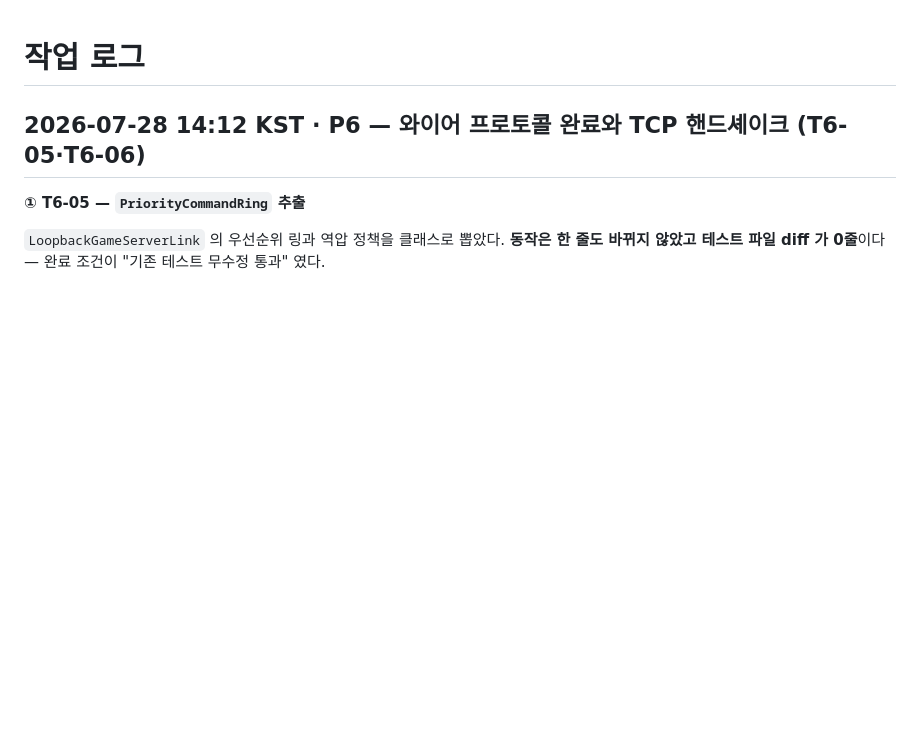
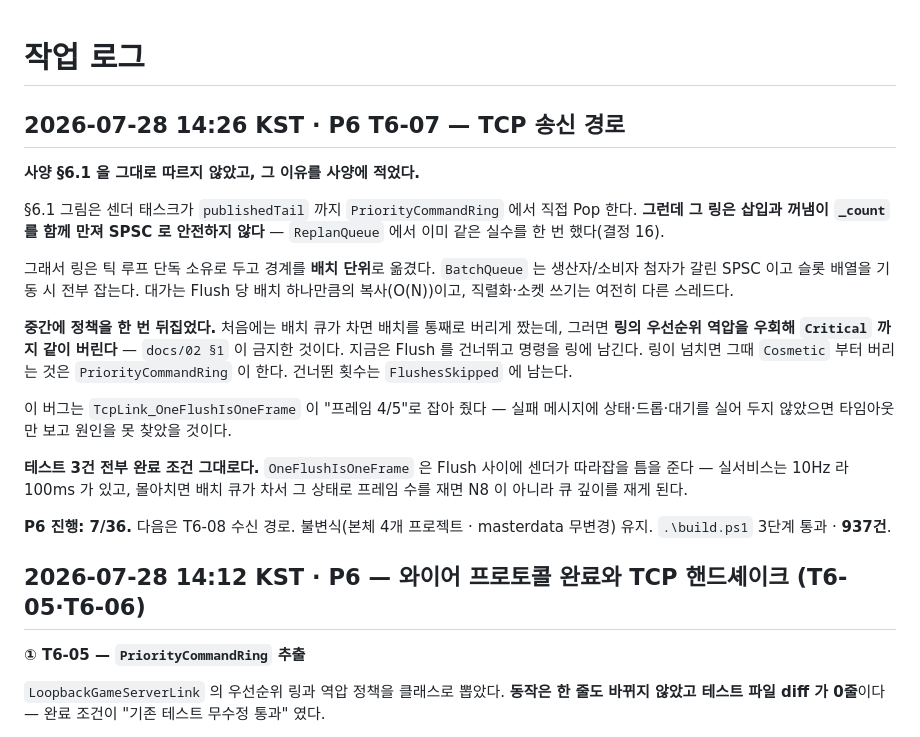
Before and after one commit to jacking75/LlmNpcServer, a Markdown page: working_log.md, the part around the change. Drawn GitHub-style; blank space fills up the shorter version.

Commit message:
docs: 작업 로그 — P6 T6-07
Co-Authored-By: Claude Opus 5 <noreply@anthropic.com>

```diff
--- a/working_log.md
+++ b/working_log.md
@@ -1,4 +1,31 @@
 # 작업 로그
+
+## 2026-07-28 14:26 KST · P6 T6-07 — TCP 송신 경로
+
+**사양 §6.1 을 그대로 따르지 않았고, 그 이유를 사양에 적었다.**
+
+§6.1 그림은 센더 태스크가 `publishedTail` 까지 `PriorityCommandRing` 에서 직접 Pop 한다.
+**그런데 그 링은 삽입과 꺼냄이 `_count` 를 함께 만져 SPSC 로 안전하지 않다** —
+`ReplanQueue` 에서 이미 같은 실수를 한 번 했다(결정 16).
+
+그래서 링은 틱 루프 단독 소유로 두고 경계를 **배치 단위**로 옮겼다. `BatchQueue` 는
+생산자/소비자 첨자가 갈린 SPSC 이고 슬롯 배열을 기동 시 전부 잡는다. 대가는 Flush 당
+배치 하나만큼의 복사(O(N))이고, 직렬화·소켓 쓰기는 여전히 다른 스레드다.
+
+**중간에 정책을 한 번 뒤집었다.** 처음에는 배치 큐가 차면 배치를 통째로 버리게 짰는데,
+그러면 **링의 우선순위 역압을 우회해 `Critical` 까지 같이 버린다** — `docs/02 §1` 이 금지한 것이다.
+지금은 Flush 를 건너뛰고 명령을 링에 남긴다. 링이 넘치면 그때 `Cosmetic` 부터 버리는 것은
+`PriorityCommandRing` 이 한다. 건너뛴 횟수는 `FlushesSkipped` 에 남는다.
+
+이 버그는 `TcpLink_OneFlushIsOneFrame` 이 "프레임 4/5"로 잡아 줬다 —
+실패 메시지에 상태·드롭·대기를 실어 두지 않았으면 타임아웃만 보고 원인을 못 찾았을 것이다.
+
+**테스트 3건 전부 완료 조건 그대로다.** `OneFlushIsOneFrame` 은 Flush 사이에 센더가
+따라잡을 틈을 준다 — 실서비스는 10Hz 라 100ms 가 있고, 몰아치면 배치 큐가 차서
+그 상태로 프레임 수를 재면 N8 이 아니라 큐 깊이를 재게 된다.
+
+**P6 진행: 7/36.** 다음은 T6-08 수신 경로. 불변식(본체 4개 프로젝트 · masterdata 무변경) 유지.
+`.\build.ps1` 3단계 통과 · **937건**.
 
 ## 2026-07-28 14:12 KST · P6 — 와이어 프로토콜 완료와 TCP 핸드셰이크 (T6-05·T6-06)
 
```
